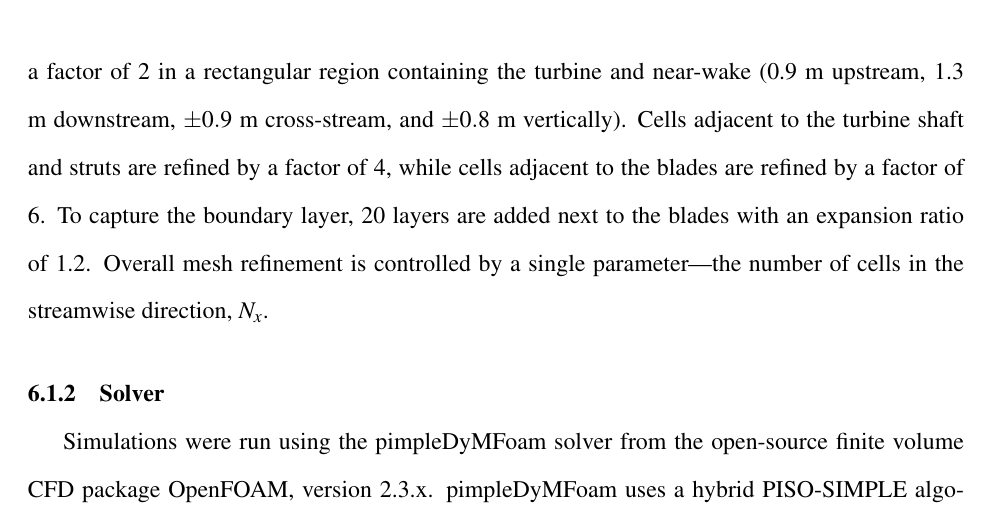
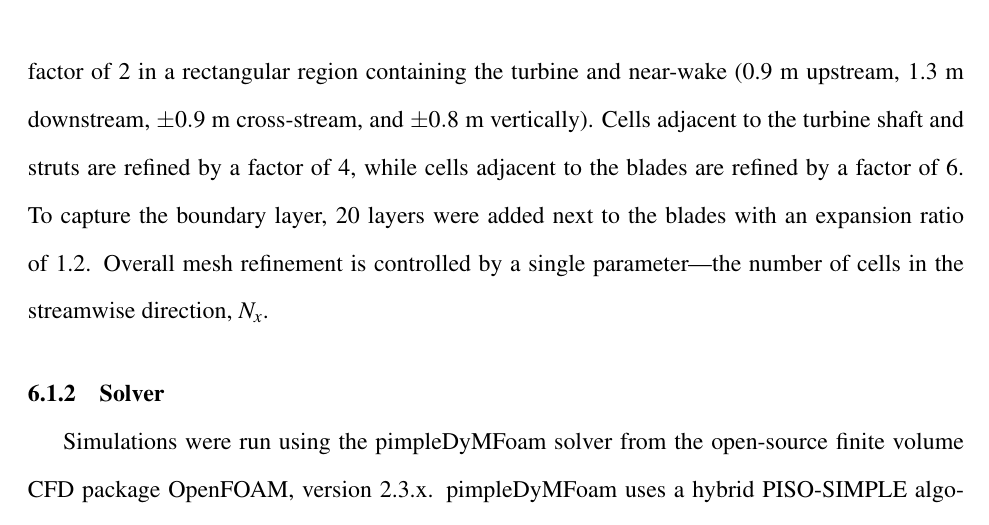
Before and after one commit to petebachant/PhD-thesis, a LaTeX thesis (thesis.tex, which reads chapters/blade-resolved-CFD.tex): part of page 112 of 178, cut so that both start at the same text. Compiled offline with pdfLaTeX.

Commit message:
Past tense

```diff
--- a/chapters/blade-resolved-CFD.tex
+++ b/chapters/blade-resolved-CFD.tex
@@ -209,7 +209,7 @@ three directions by a factor of 2 in a rectangular region containing the turbine
 and near-wake (0.9 m upstream, 1.3 m downstream, $\pm 0.9$ m cross-stream, and
 $\pm 0.8$ m vertically). Cells adjacent to the turbine shaft and struts are
 refined by a factor of 4, while cells adjacent to the blades are refined by a
-factor of 6. To capture the boundary layer, 20 layers are added next to the
+factor of 6. To capture the boundary layer, 20 layers were added next to the
 blades with an expansion ratio of 1.2. Overall mesh refinement is controlled by
 a single parameter---the number of cells in the streamwise direction, $N_x$.
 
```
